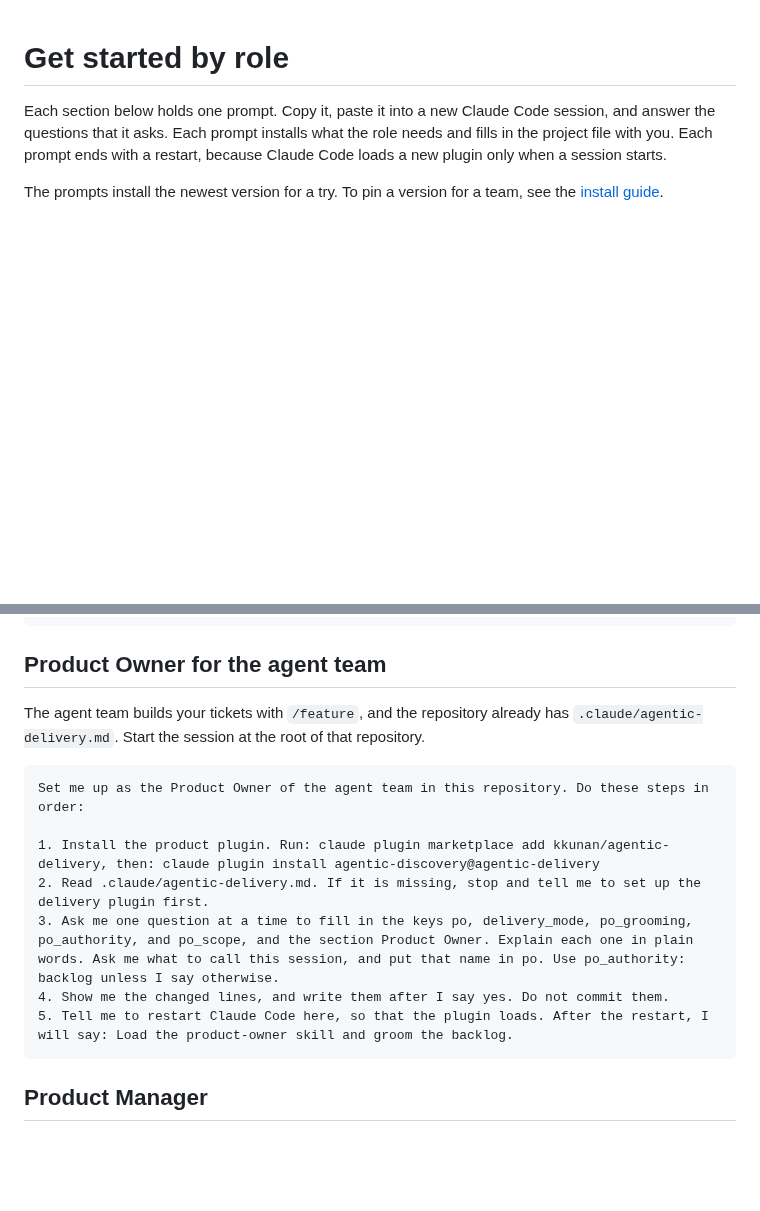
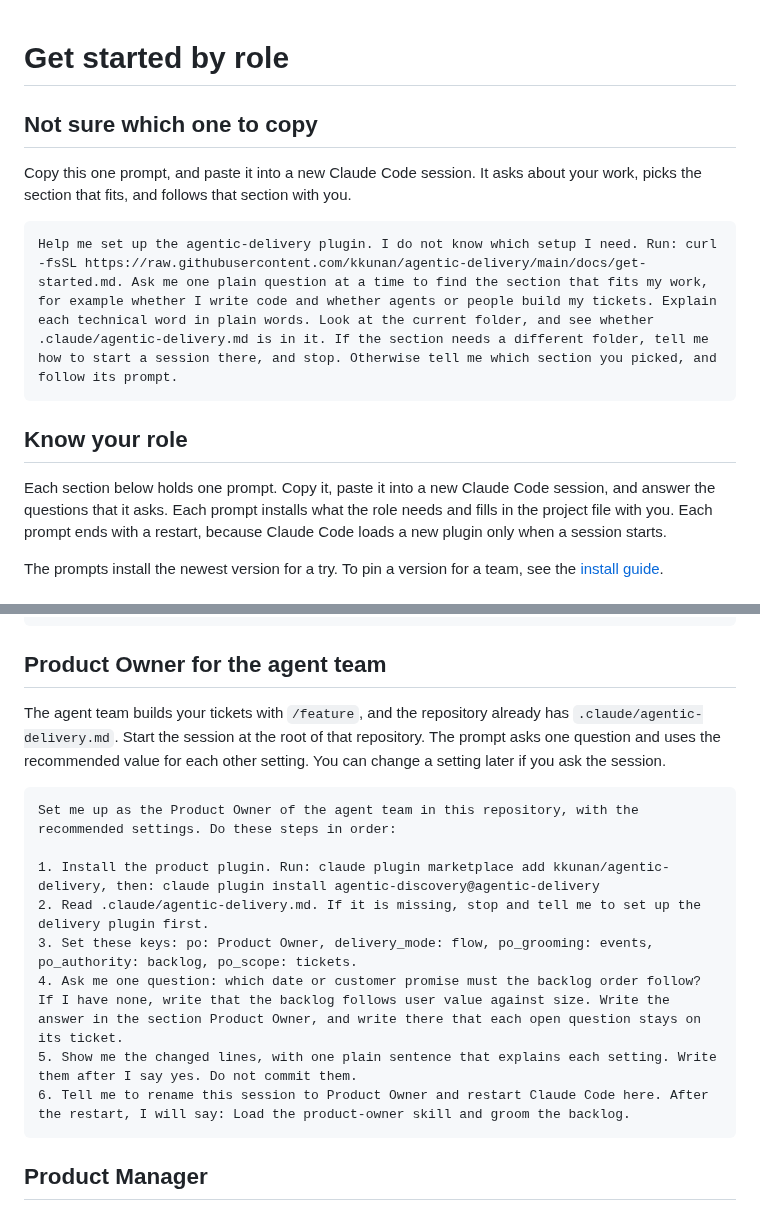
Before and after one commit to kkunan/agentic-delivery, a Markdown page: docs/get-started.md, 2 parts joined by grey strips. GitHub-like rendering; blank space fills up the shorter version.

Commit message:
Add a prompt that picks the setup, and shorten the Product Owner setup
A new reader can paste one prompt that asks about their work and picks
the section. The Product Owner setup for the agent team now asks one
question and uses the recommended value for each other setting.

Co-Authored-By: Claude <noreply@anthropic.com>

````diff
--- a/docs/get-started.md
+++ b/docs/get-started.md
@@ -1,4 +1,14 @@
 # Get started by role
+
+## Not sure which one to copy
+
+Copy this one prompt, and paste it into a new Claude Code session. It asks about your work, picks the section that fits, and follows that section with you.
+
+```text
+Help me set up the agentic-delivery plugin. I do not know which setup I need. Run: curl -fsSL https://raw.githubusercontent.com/kkunan/agentic-delivery/main/docs/get-started.md. Ask me one plain question at a time to find the section that fits my work, for example whether I write code and whether agents or people build my tickets. Explain each technical word in plain words. Look at the current folder, and see whether .claude/agentic-delivery.md is in it. If the section needs a different folder, tell me how to start a session there, and stop. Otherwise tell me which section you picked, and follow its prompt.
+```
+
+## Know your role
 
 Each section below holds one prompt. Copy it, paste it into a new Claude Code session, and answer the questions that it asks. Each prompt installs what the role needs and fills in the project file with you. Each prompt ends with a restart, because Claude Code loads a new plugin only when a session starts.
 
@@ -34,16 +44,17 @@ Set me up with the Product Owner from the agentic-discovery plugin. I am a produ
 
 ## Product Owner for the agent team
 
-The agent team builds your tickets with `/feature`, and the repository already has `.claude/agentic-delivery.md`. Start the session at the root of that repository.
+The agent team builds your tickets with `/feature`, and the repository already has `.claude/agentic-delivery.md`. Start the session at the root of that repository. The prompt asks one question and uses the recommended value for each other setting. You can change a setting later if you ask the session.
 
 ```text
-Set me up as the Product Owner of the agent team in this repository. Do these steps in order:
+Set me up as the Product Owner of the agent team in this repository, with the recommended settings. Do these steps in order:
 
 1. Install the product plugin. Run: claude plugin marketplace add kkunan/agentic-delivery, then: claude plugin install agentic-discovery@agentic-delivery
 2. Read .claude/agentic-delivery.md. If it is missing, stop and tell me to set up the delivery plugin first.
-3. Ask me one question at a time to fill in the keys po, delivery_mode, po_grooming, po_authority, and po_scope, and the section Product Owner. Explain each one in plain words. Ask me what to call this session, and put that name in po. Use po_authority: backlog unless I say otherwise.
-4. Show me the changed lines, and write them after I say yes. Do not commit them.
-5. Tell me to restart Claude Code here, so that the plugin loads. After the restart, I will say: Load the product-owner skill and groom the backlog.
+3. Set these keys: po: Product Owner, delivery_mode: flow, po_grooming: events, po_authority: backlog, po_scope: tickets.
+4. Ask me one question: which date or customer promise must the backlog order follow? If I have none, write that the backlog follows user value against size. Write the answer in the section Product Owner, and write there that each open question stays on its ticket.
+5. Show me the changed lines, with one plain sentence that explains each setting. Write them after I say yes. Do not commit them.
+6. Tell me to rename this session to Product Owner and restart Claude Code here. After the restart, I will say: Load the product-owner skill and groom the backlog.
 ```
 
 ## Product Manager
````
Also changed, not shown: README.md (+3 -1 lines).
